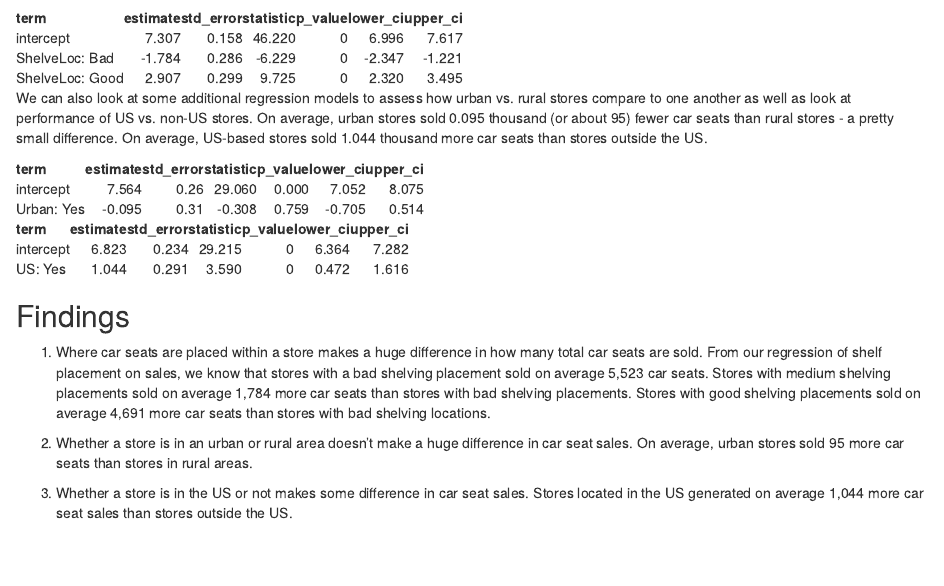
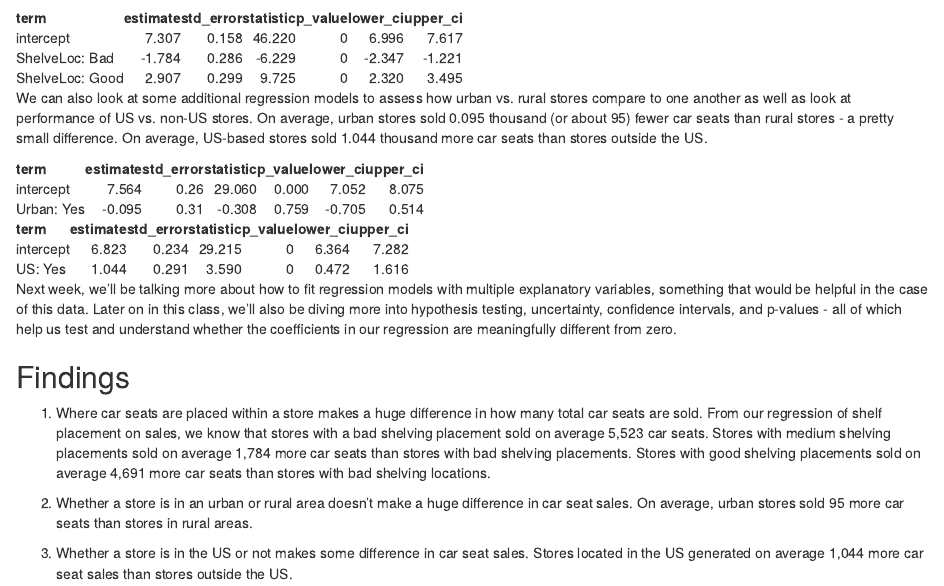
Before and after one commit to mvered/DMA3300, an R Markdown document (week_7/week7.Rmd): the page in a window 1100 px wide, from 2430 px down. The pictures show the output file week_7/week7.html that the author committed with the source, opened offline.

Commit message:
added note to week 7 analysis

````diff
--- a/week_7/week7.Rmd
+++ b/week_7/week7.Rmd
@@ -102,6 +102,8 @@ get_regression_table() %>%
   kable()
 ```
 
+Next week, we'll be talking more about how to fit regression models with multiple explanatory variables, something that would be helpful in the case of this data. Later on in this class, we'll also be diving more into hypothesis testing, uncertainty, confidence intervals, and p-values - all of which help us test and understand whether the coefficients in our regression are meaningfully different from zero.
+
 ## Findings
 
 1.  Where car seats are placed within a store makes a huge difference in how many total car seats are sold. From our regression of shelf placement on sales, we know that stores with a bad shelving placement sold on average 5,523 car seats. Stores with medium shelving placements sold on average 1,784 more car seats than stores with bad shelving placements. Stores with good shelving placements sold on average 4,691 more car seats than stores with bad shelving locations.
````
Also changed, not shown: week_7/week7.html.
